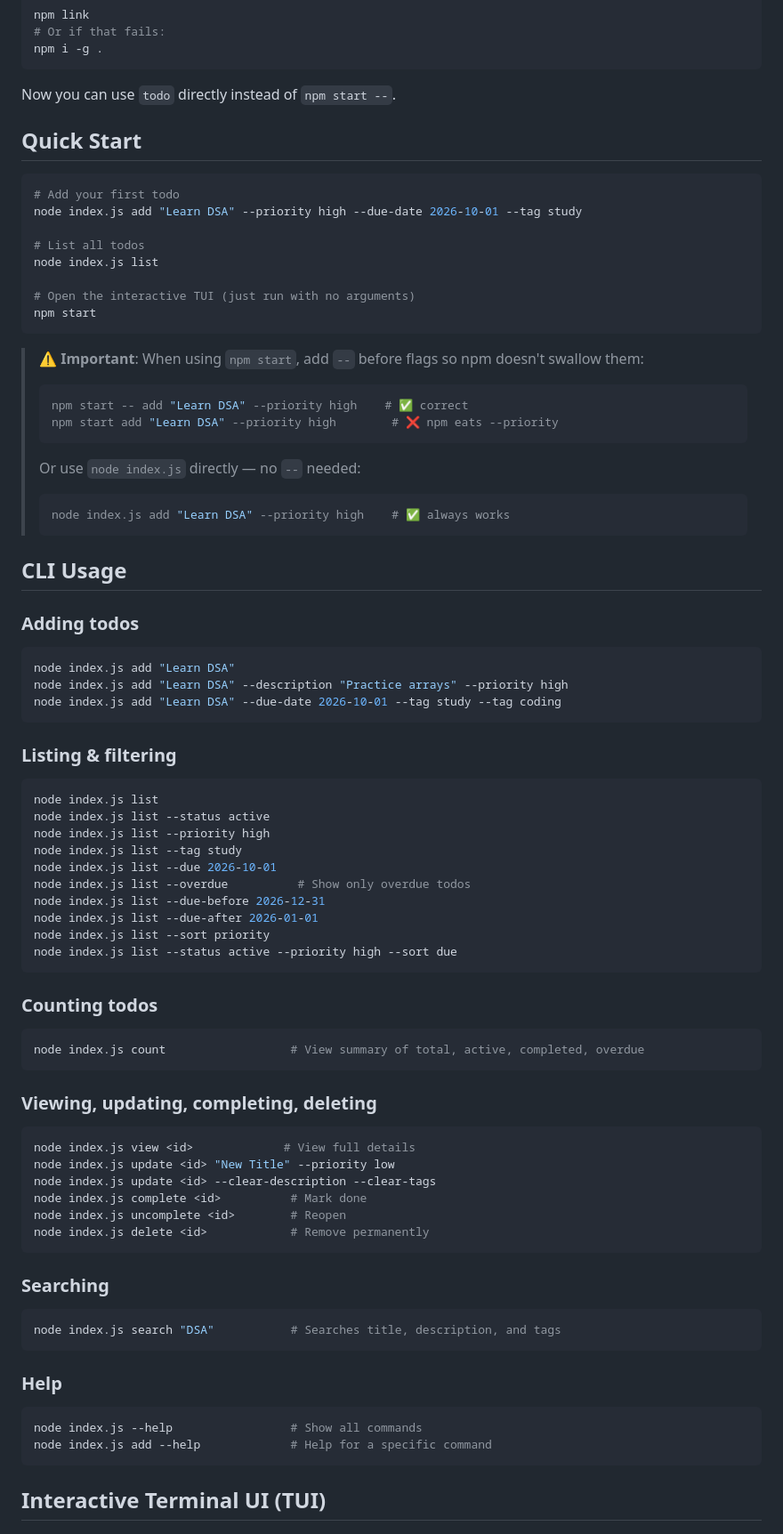
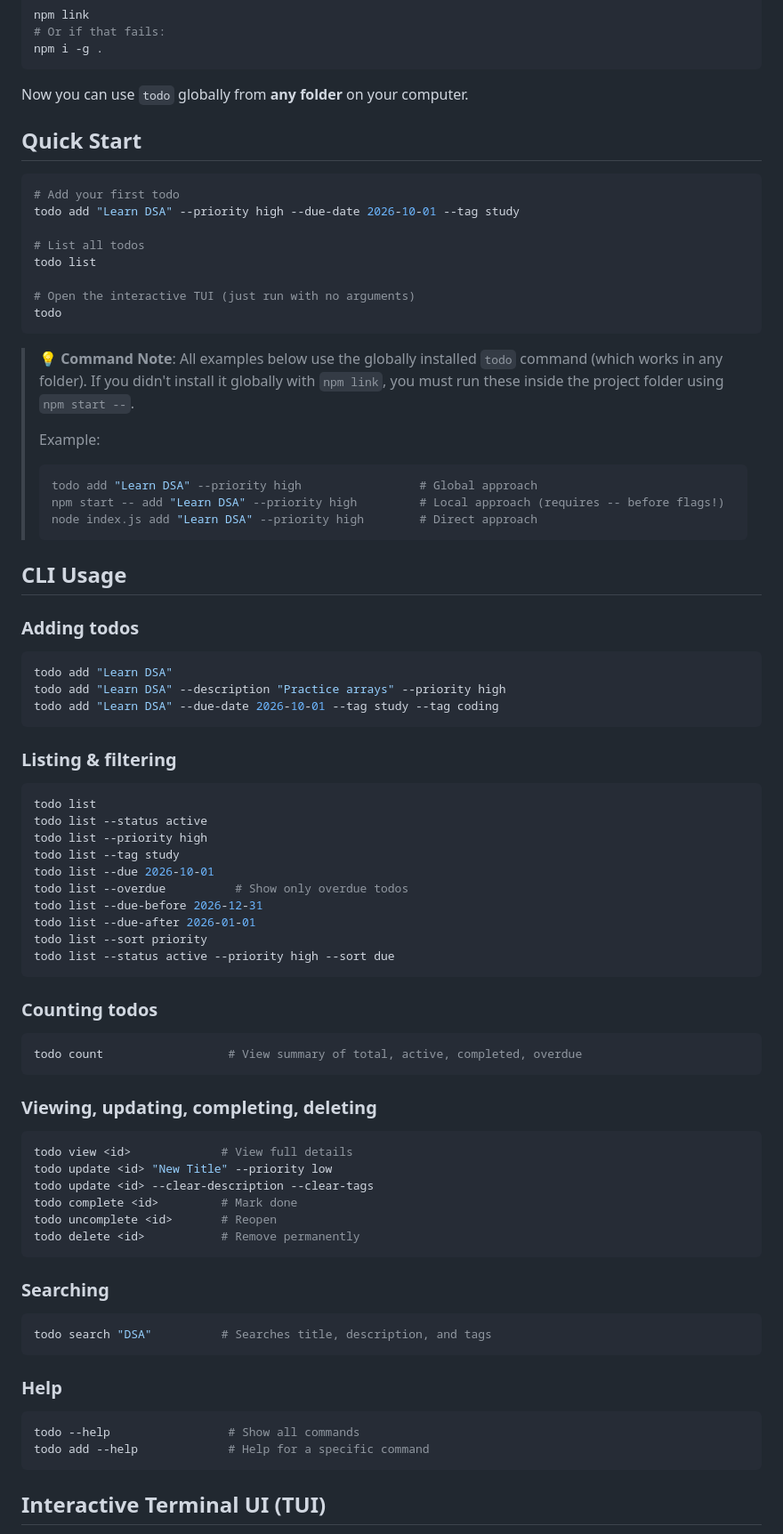
Before and after one commit to kd4dev/CLI-based-Todo, a Markdown page: README.md, the part around the change. Shown at 89% size. GitHub-like rendering.

````diff
--- a/README.md
+++ b/README.md
@@ -39,29 +39,29 @@ npm link
 npm i -g .
 ```
 
-Now you can use `todo` directly instead of `npm start --`.
+Now you can use `todo` globally from **any folder** on your computer.
 
 ## Quick Start
 
 ```bash
 # Add your first todo
-node index.js add "Learn DSA" --priority high --due-date 2026-10-01 --tag study
+todo add "Learn DSA" --priority high --due-date 2026-10-01 --tag study
 
 # List all todos
-node index.js list
+todo list
 
 # Open the interactive TUI (just run with no arguments)
-npm start
+todo
 ```
 
-> **⚠️ Important**: When using `npm start`, add `--` before flags so npm doesn't swallow them:
+> **💡 Command Note**: All examples below use the globally installed `todo` command (which works in any folder).
+> If you didn't install it globally with `npm link`, you must run these inside the project folder using `npm start --`.
+>
+> Example:
 > ```bash
-> npm start -- add "Learn DSA" --priority high    # ✅ correct
-> npm start add "Learn DSA" --priority high        # ❌ npm eats --priority
-> ```
-> Or use `node index.js` directly — no `--` needed:
-> ```bash
-> node index.js add "Learn DSA" --priority high    # ✅ always works
+> todo add "Learn DSA" --priority high                 # Global approach
+> npm start -- add "Learn DSA" --priority high         # Local approach (requires -- before flags!)
+> node index.js add "Learn DSA" --priority high        # Direct approach
 > ```
 
 ## CLI Usage
@@ -69,54 +69,54 @@ npm start
 ### Adding todos
 
 ```bash
-node index.js add "Learn DSA"
-node index.js add "Learn DSA" --description "Practice arrays" --priority high
-node index.js add "Learn DSA" --due-date 2026-10-01 --tag study --tag coding
+todo add "Learn DSA"
+todo add "Learn DSA" --description "Practice arrays" --priority high
+todo add "Learn DSA" --due-date 2026-10-01 --tag study --tag coding
 ```
 
 ### Listing & filtering
 
 ```bash
-node index.js list
-node index.js list --status active
-node index.js list --priority high
-node index.js list --tag study
-node index.js list --due 2026-10-01
-node index.js list --overdue          # Show only overdue todos
-node index.js list --due-before 2026-12-31
-node index.js list --due-after 2026-01-01
-node index.js list --sort priority
-node index.js list --status active --priority high --sort due
+todo list
+todo list --status active
+todo list --priority high
+todo list --tag study
+todo list --due 2026-10-01
+todo list --overdue          # Show only overdue todos
+todo list --due-before 2026-12-31
+todo list --due-after 2026-01-01
+todo list --sort priority
+todo list --status active --priority high --sort due
 ```
 
 ### Counting todos
 
 ```bash
-node index.js count                  # View summary of total, active, completed, overdue
+todo count                  # View summary of total, active, completed, overdue
 ```
 
 ### Viewing, updating, completing, deleting
 
 ```bash
-node index.js view <id>             # View full details
-node index.js update <id> "New Title" --priority low
-node index.js update <id> --clear-description --clear-tags
-node index.js complete <id>          # Mark done
-node index.js uncomplete <id>        # Reopen
-node index.js delete <id>            # Remove permanently
+todo view <id>             # View full details
+todo update <id> "New Title" --priority low
+todo update <id> --clear-description --clear-tags
+todo complete <id>         # Mark done
+todo uncomplete <id>       # Reopen
+todo delete <id>           # Remove permanently
 ```
 
 ### Searching
 
 ```bash
-node index.js search "DSA"           # Searches title, description, and tags
+todo search "DSA"          # Searches title, description, and tags
 ```
 
 ### Help
 
 ```bash
-node index.js --help                 # Show all commands
-node index.js add --help             # Help for a specific command
+todo --help                 # Show all commands
+todo add --help             # Help for a specific command
 ```
 
 ## Interactive Terminal UI (TUI)
````
